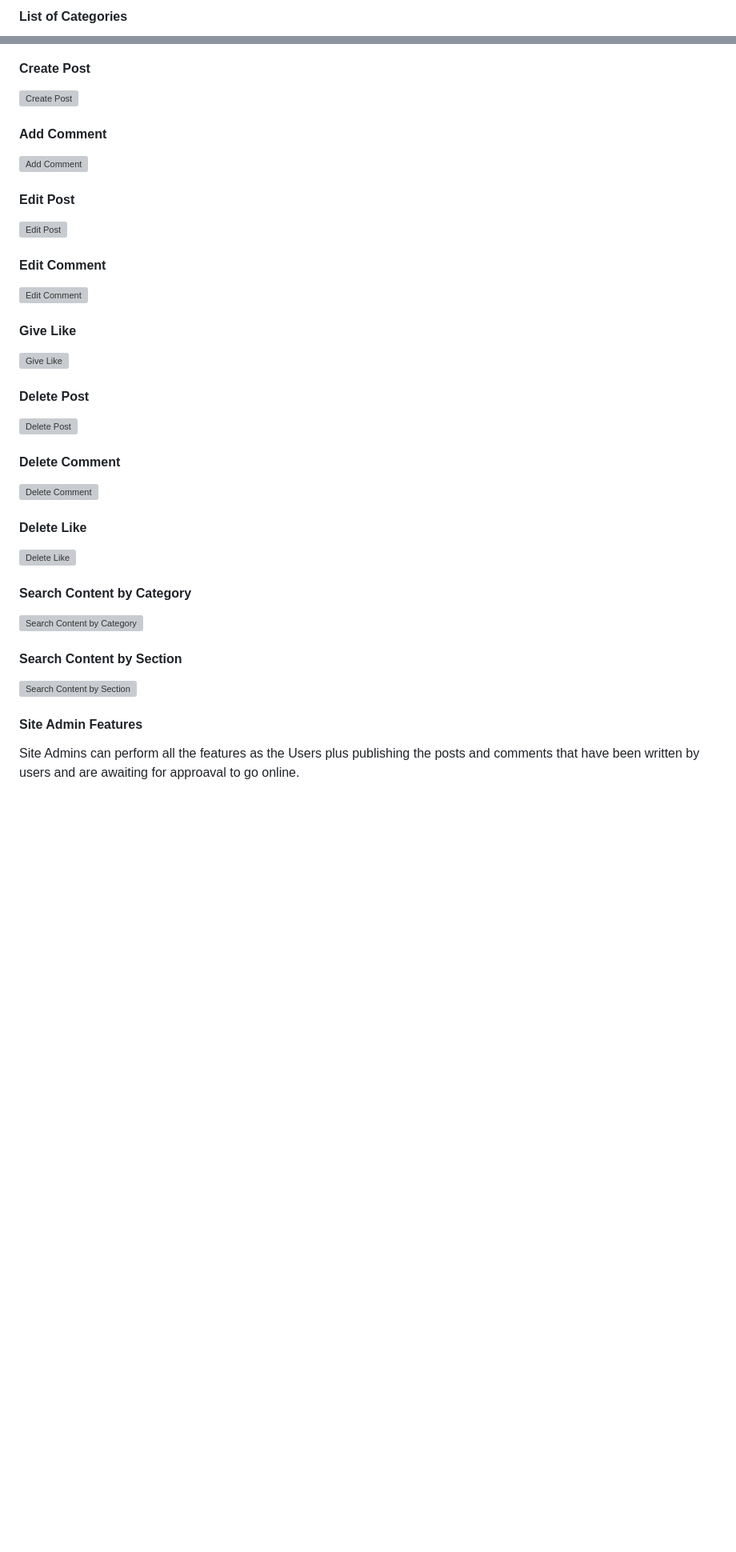
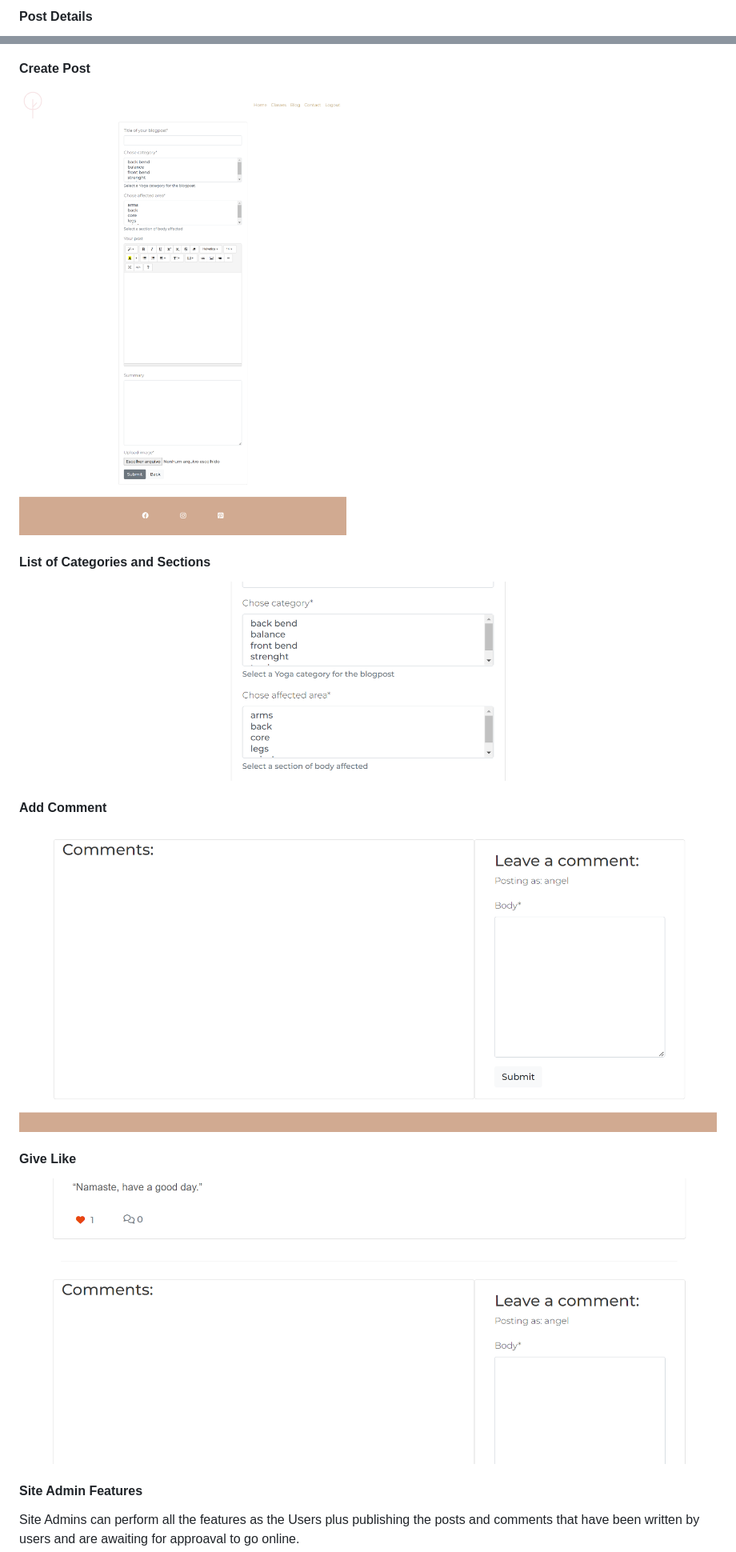
Before and after one commit to AngelicaGuimaraes/P4_magnolia_tree_blog, a Markdown page: README.md, 2 parts joined by grey strips. Shown at 80% size. Rendered like a GitHub page; pictures changed too: media/images-readme/screencapture-categories-sections.png (added), media/images-readme/screencapture-createpost.png (added); blank space fills up the shorter version; grey boxes are pictures that could not be loaded.

Commit message:
add images to existing features section on readme

```diff
--- a/README.md
+++ b/README.md
@@ -161,3 +173,3 @@ Delete anyone's content at any time
 
-#### List of Categories
+#### Post Details
 
@@ -169,43 +177,19 @@ Delete anyone's content at any time
 
 #### Create Post
 
-![Create Post](image)
+![Create Post](/media/images-readme/screencapture-createpost.png)
+
+#### List of Categories and Sections
+
+![Lis of Categories and Sections](/media/images-readme/screencapture-categories-sections.png)
 
 #### Add Comment
 
-![Add Comment](image)
-
-#### Edit Post
-
-![Edit Post](image)
-
-#### Edit Comment
-
-![Edit Comment](image)
+![Add Comment](/media/images-readme/screencapture-comment-field.png)
 
 #### Give Like
 
-![Give Like](image)
-
-#### Delete Post
-
-![Delete Post](image)
-
-#### Delete Comment
-
-![Delete Comment](image)
-
-#### Delete Like
-
-![Delete Like](image)
-
-#### Search Content by Category
-
-![Search Content by Category](image)
-
-#### Search Content by Section
-
-![Search Content by Section](image)
+![Give Like](/media/images-readme/screencapture-postlikes.png)
 
 #### Site Admin Features
 
```
Also changed, not shown: other parts of README.md (+25 -17 lines), media/images-readme/screencapture-delete-comment.png (added), media/images-readme/screencapture-delete-post.png (added), 3 other files.
